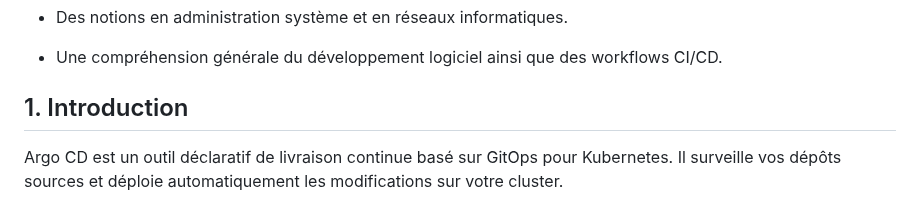
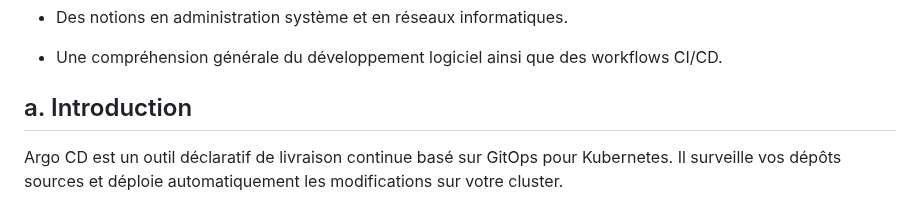
Before and after one commit to nzapanarcisse/argocd-datascientest, a Markdown page: README.md, the part around the change. Rendered like a GitHub page.

```diff
--- a/README.md
+++ b/README.md
@@ -35,7 +35,7 @@ Les participants doivent disposer des prérequis suivants :
 
 - Une compréhension générale du développement logiciel ainsi que des workflows CI/CD.
 
-## 1. Introduction
+## a. Introduction
 Argo CD est un outil déclaratif de livraison continue basé sur GitOps pour Kubernetes. Il surveille vos dépôts sources et déploie automatiquement les modifications sur votre cluster.
 
 Kubernetes orchestre les tâches de déploiement et de gestion des conteneurs. Il démarre les conteneurs, les remplace en cas de panne, et ajuste les services en fonction des nœuds de calcul du cluster.
```
